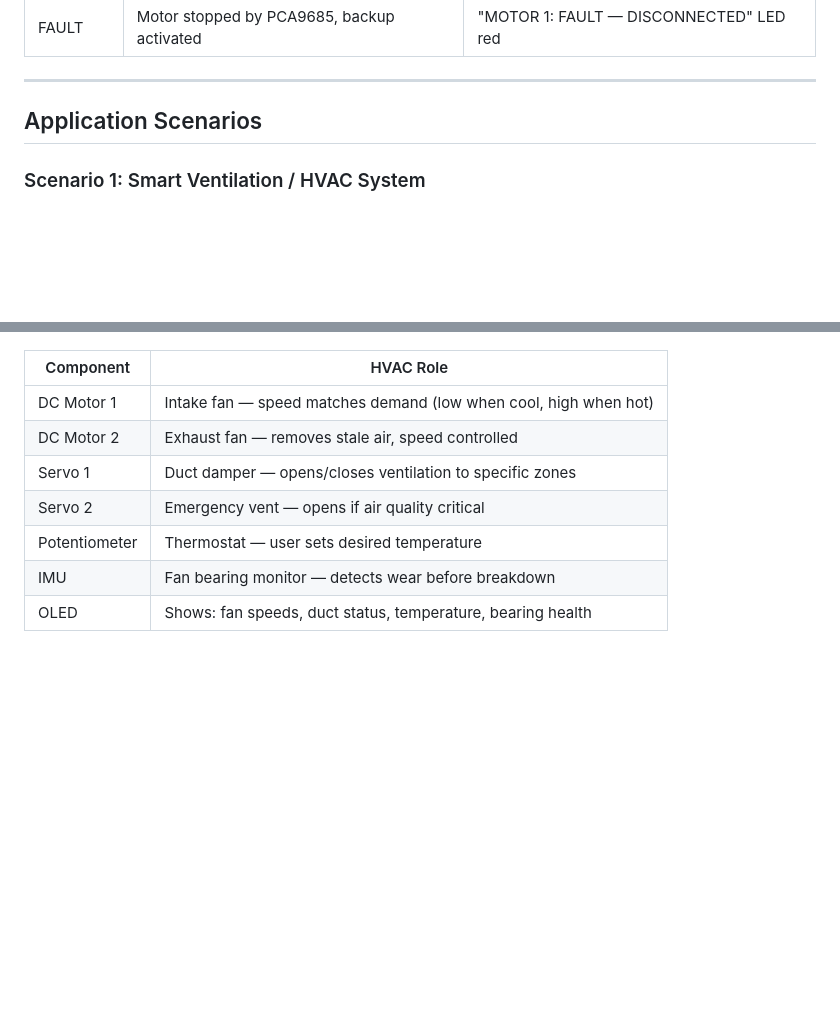
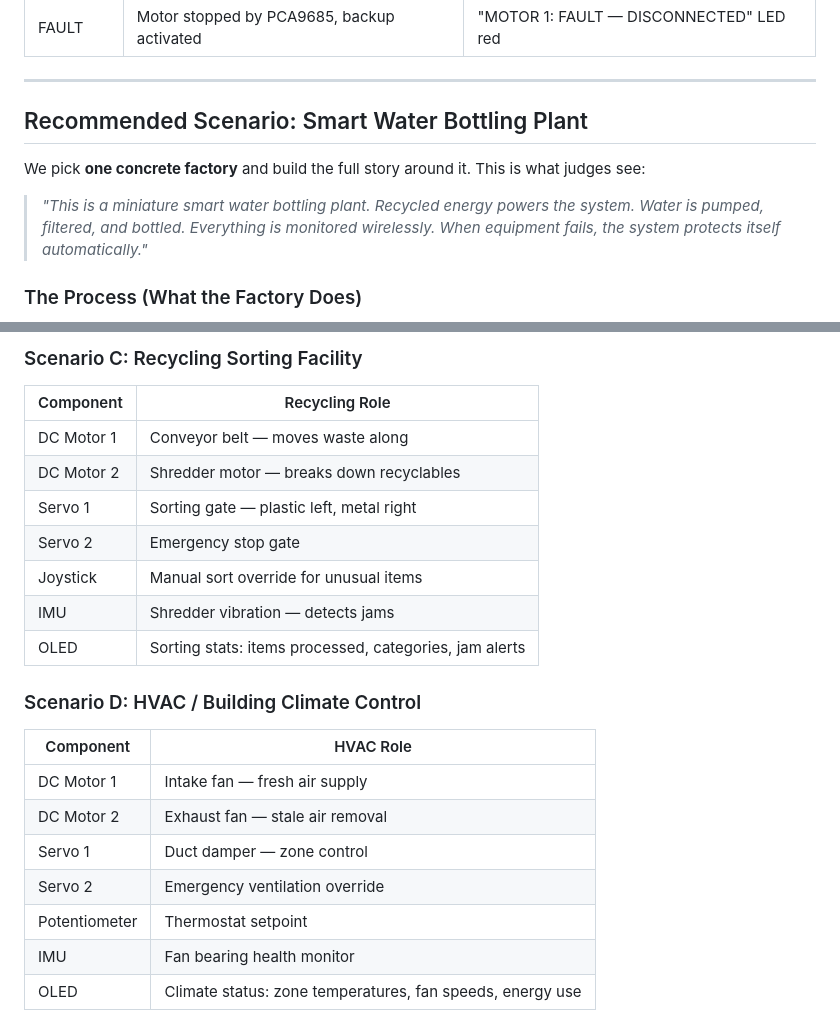
Before and after one commit to doyun-gu/hack-a-bot-2026, a Markdown page: docs/gridbox-proposal.md, 2 parts joined by grey strips. Drawn GitHub-style; blank space fills up the shorter version.

````diff
--- a/docs/gridbox-proposal.md
+++ b/docs/gridbox-proposal.md
@@ -146,9 +146,13 @@ stateDiagram-v2
 
 ---
 
-## Application Scenarios
+## Recommended Scenario: Smart Water Bottling Plant
 
-### Scenario 1: Smart Ventilation / HVAC System
+We pick **one concrete factory** and build the full story around it. This is what judges see:
+
+> *"This is a miniature smart water bottling plant. Recycled energy powers the system. Water is pumped, filtered, and bottled. Everything is monitored wirelessly. When equipment fails, the system protects itself automatically."*
+
+### The Process (What the Factory Does)
 
 ```mermaid
 graph LR
@@ -164,11 +289,24 @@ graph LR
+### Scenario C: Recycling Sorting Facility
+
+| Component | Recycling Role |
+|---|---|
+| DC Motor 1 | Conveyor belt — moves waste along |
+| DC Motor 2 | Shredder motor — breaks down recyclables |
+| Servo 1 | Sorting gate — plastic left, metal right |
+| Servo 2 | Emergency stop gate |
+| Joystick | Manual sort override for unusual items |
+| IMU | Shredder vibration — detects jams |
+| OLED | Sorting stats: items processed, categories, jam alerts |
+
+### Scenario D: HVAC / Building Climate Control
 
 | Component | HVAC Role |
 |---|---|
-| DC Motor 1 | Intake fan — speed matches demand (low when cool, high when hot) |
-| DC Motor 2 | Exhaust fan — removes stale air, speed controlled |
-| Servo 1 | Duct damper — opens/closes ventilation to specific zones |
-| Servo 2 | Emergency vent — opens if air quality critical |
-| Potentiometer | Thermostat — user sets desired temperature |
-| IMU | Fan bearing monitor — detects wear before breakdown |
-| OLED | Shows: fan speeds, duct status, temperature, bearing health |
+| DC Motor 1 | Intake fan — fresh air supply |
+| DC Motor 2 | Exhaust fan — stale air removal |
+| Servo 1 | Duct damper — zone control |
+| Servo 2 | Emergency ventilation override |
+| Potentiometer | Thermostat setpoint |
+| IMU | Fan bearing health monitor |
+| OLED | Climate status: zone temperatures, fan speeds, energy use |
 
````
Also changed, not shown: other parts of docs/gridbox-proposal.md (+130 -55 lines).
